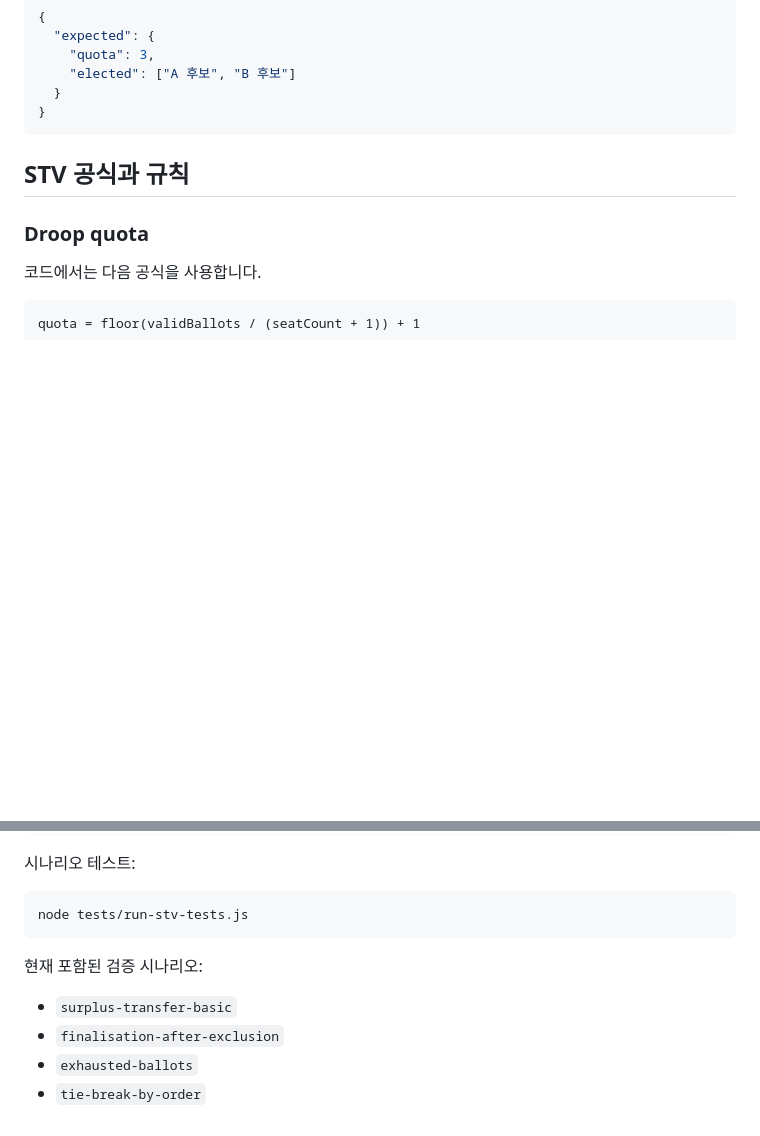
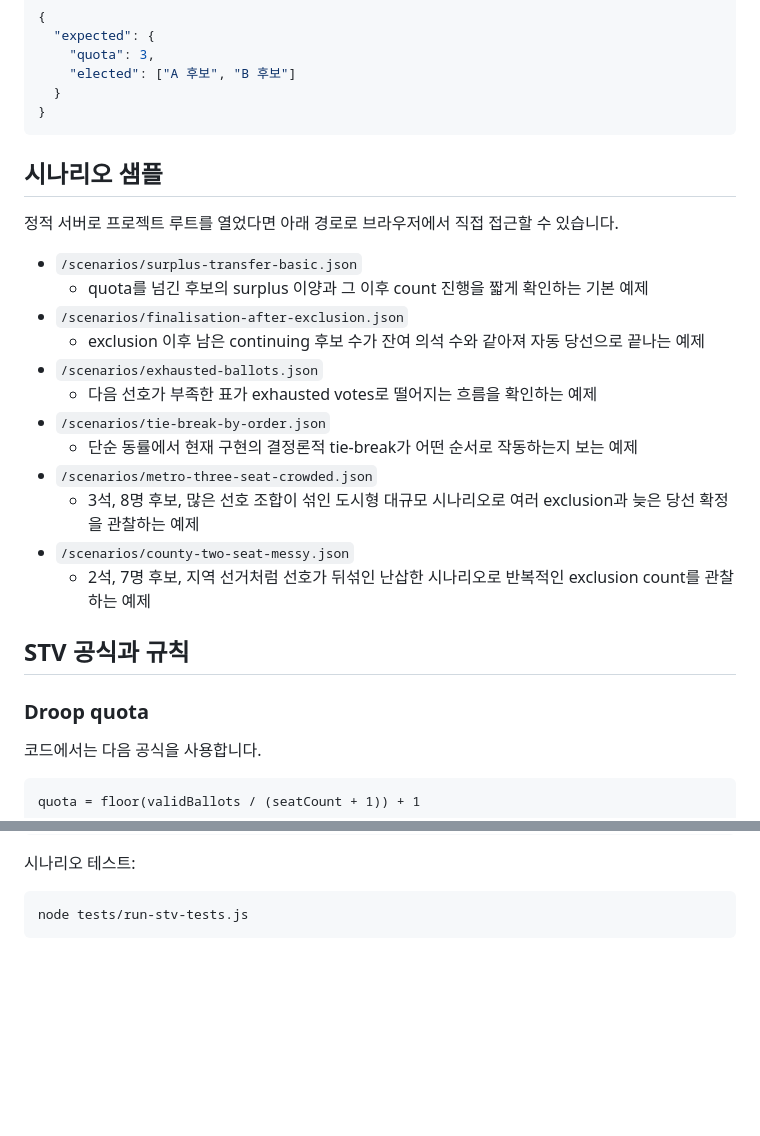
Before and after one commit to sonjaehyuk/Ireland-voting-simulation, a Markdown page: README.md, 2 parts joined by grey strips. Drawn GitHub-style; blank space fills up the shorter version.

Commit message:
README에 시나리오 샘플 경로 추가
- 웹에서 직접 접근 가능한 /scenarios 경로 기준으로 샘플 파일 목록을 정리함
- 각 시나리오가 어떤 흐름을 보여주는지 간단한 설명을 추가함

````diff
--- a/README.md
+++ b/README.md
@@ -72,6 +72,23 @@
   }
 }
 ```
+
+## 시나리오 샘플
+
+정적 서버로 프로젝트 루트를 열었다면 아래 경로로 브라우저에서 직접 접근할 수 있습니다.
+
+- `/scenarios/surplus-transfer-basic.json`
+  - quota를 넘긴 후보의 surplus 이양과 그 이후 count 진행을 짧게 확인하는 기본 예제
+- `/scenarios/finalisation-after-exclusion.json`
+  - exclusion 이후 남은 continuing 후보 수가 잔여 의석 수와 같아져 자동 당선으로 끝나는 예제
+- `/scenarios/exhausted-ballots.json`
+  - 다음 선호가 부족한 표가 exhausted votes로 떨어지는 흐름을 확인하는 예제
+- `/scenarios/tie-break-by-order.json`
+  - 단순 동률에서 현재 구현의 결정론적 tie-break가 어떤 순서로 작동하는지 보는 예제
+- `/scenarios/metro-three-seat-crowded.json`
+  - 3석, 8명 후보, 많은 선호 조합이 섞인 도시형 대규모 시나리오로 여러 exclusion과 늦은 당선 확정을 관찰하는 예제
+- `/scenarios/county-two-seat-messy.json`
+  - 2석, 7명 후보, 지역 선거처럼 선호가 뒤섞인 난삽한 시나리오로 반복적인 exclusion count를 관찰하는 예제
 
 ## STV 공식과 규칙
 
@@ -221,10 +238,3 @@ node --check js/stv-visualization.js
 ```bash
 node tests/run-stv-tests.js
 ```
-
-현재 포함된 검증 시나리오:
-
-- `surplus-transfer-basic`
-- `finalisation-after-exclusion`
-- `exhausted-ballots`
-- `tie-break-by-order`
````
